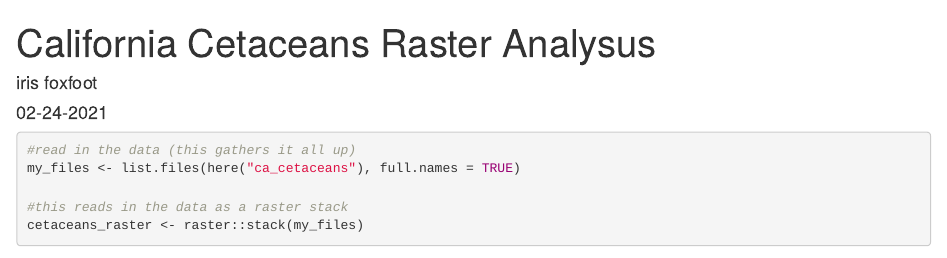
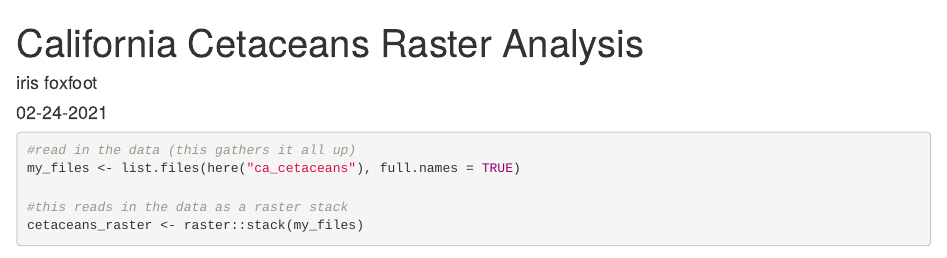
Before and after one commit to ifoxfoot/iris, an R Markdown document (_posts/2021-02-24-california-cetaceans-raster-analysus/california-cetaceans-raster-analysus.Rmd): the page in a window 1100 px wide, from its top. Rendered offline with R 4.5, knitr and Pandoc, with nearby package versions; drawn as R Markdown's standard HTML page in place of the format the file asks for; some code elsewhere in the file could not run offline.

Commit message:
spelling :(

```diff
--- a/_posts/2021-02-24-california-cetaceans-raster-analysus/california-cetaceans-raster-analysus.Rmd
+++ b/_posts/2021-02-24-california-cetaceans-raster-analysus/california-cetaceans-raster-analysus.Rmd
@@ -1,5 +1,5 @@
 ---
-title: "California Cetaceans Raster Analysus"
+title: "California Cetaceans Raster Analysis"
 description: |
   In this post I will explore cetaceans species presence off of the coast of southern California using raster data!
 author:
```
Also changed, not shown: _posts/2021-02-24-california-cetaceans-raster-analysus/california-cetaceans-raster-analysus.html, docs/posts/posts.json, 2 other files.
